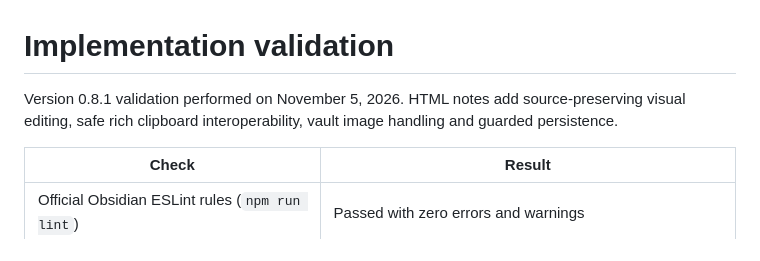
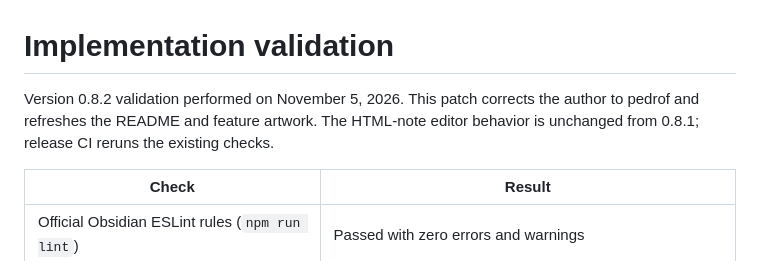
Before and after one commit to pedrohf-dev/visual-kit, a Markdown page: VALIDATION.md, the part around the change. GitHub-like rendering.

```diff
--- a/VALIDATION.md
+++ b/VALIDATION.md
@@ -1,6 +1,6 @@
 # Implementation validation
 
-Version 0.8.1 validation performed on November 5, 2026. HTML notes add source-preserving visual editing, safe rich clipboard interoperability, vault image handling and guarded persistence.
+Version 0.8.2 validation performed on November 5, 2026. This patch corrects the author to pedrof and refreshes the README and feature artwork. The HTML-note editor behavior is unchanged from 0.8.1; release CI reruns the existing checks.
 
 | Check                                                                   | Result                                                                                                                      |
 | ----------------------------------------------------------------------- | --------------------------------------------------------------------------------------------------------------------------- |
```
Also changed, not shown: README.md (+21 -5 lines), docs/release-notes.md (+9 -1 lines), docs/community-assets/visual-kit-overview.png (added), 7 other files.
